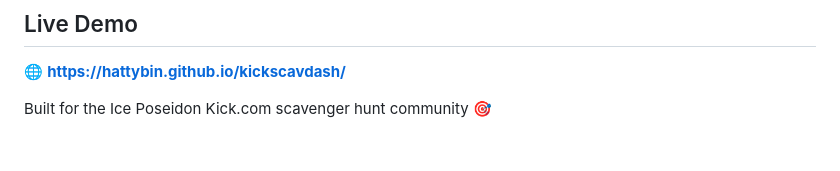
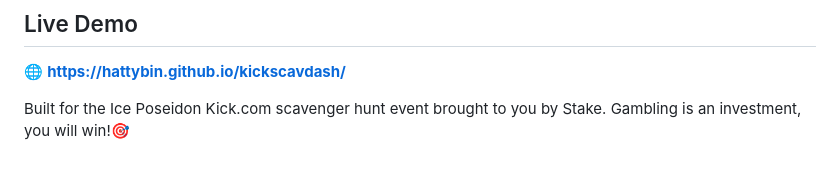
Before and after one commit to hattybin/kickscavdash, a Markdown page: README.md, the part around the change. Rendered like a GitHub page.

```diff
--- a/README.md
+++ b/README.md
@@ -110,4 +110,4 @@ npx serve .
 
 🌐 **https://hattybin.github.io/kickscavdash/**
 
-Built for the Ice Poseidon Kick.com scavenger hunt community 🎯
+Built for the Ice Poseidon Kick.com scavenger hunt event brought to you by Stake. Gambling is an investment, you will win!🎯
```
